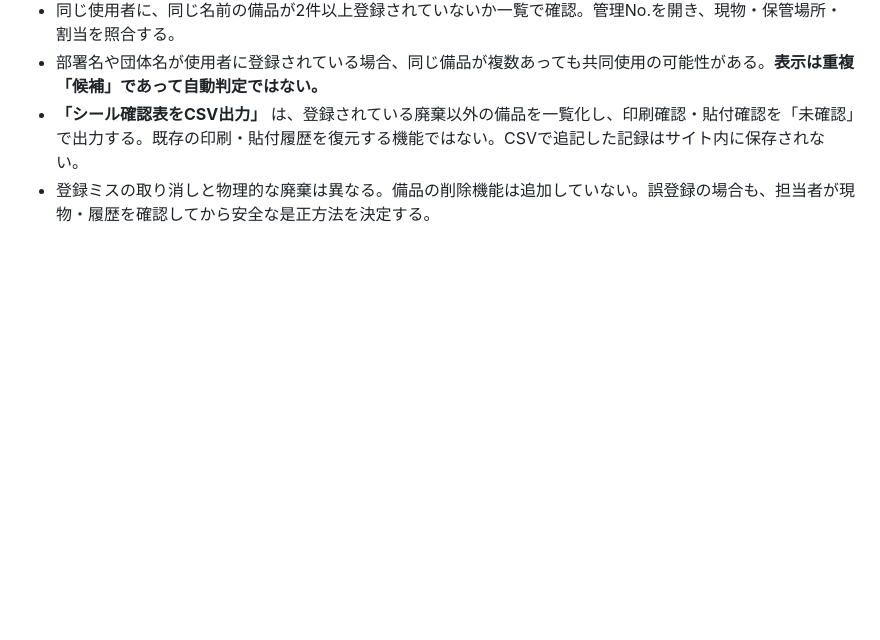
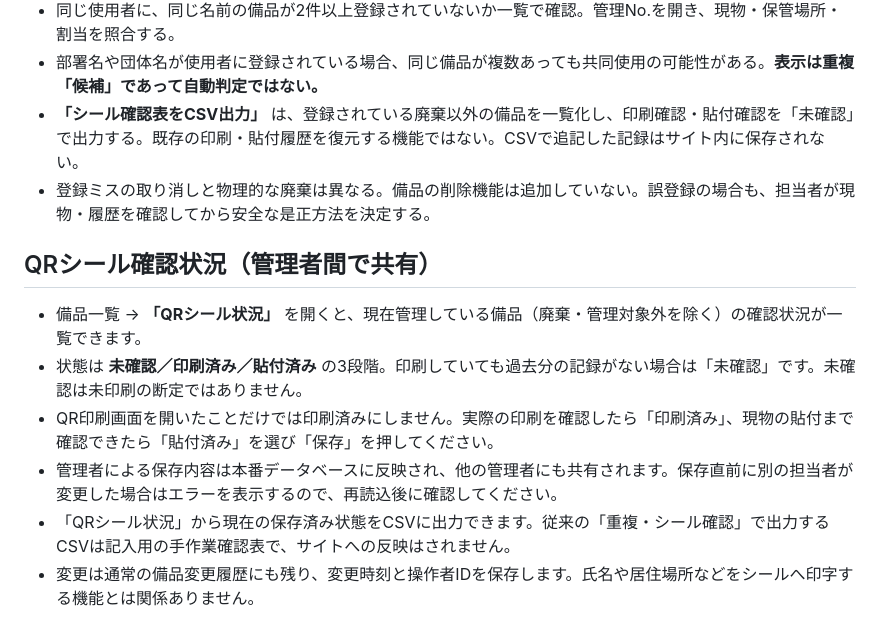
Before and after one commit to S-nishimura1028/kdaido-kanri, a Markdown page: docs/operations.md, the part around the change. GitHub-like rendering; blank space fills up the shorter version.

Commit message:
docs: describe persisted QR label verification workflow

```diff
--- a/docs/operations.md
+++ b/docs/operations.md
@@ -93,3 +93,11 @@
 - 部署名や団体名が使用者に登録されている場合、同じ備品が複数あっても共同使用の可能性がある。**表示は重複「候補」であって自動判定ではない。**
 - **「シール確認表をCSV出力」** は、登録されている廃棄以外の備品を一覧化し、印刷確認・貼付確認を「未確認」で出力する。既存の印刷・貼付履歴を復元する機能ではない。CSVで追記した記録はサイト内に保存されない。
 - 登録ミスの取り消しと物理的な廃棄は異なる。備品の削除機能は追加していない。誤登録の場合も、担当者が現物・履歴を確認してから安全な是正方法を決定する。
+
+## QRシール確認状況（管理者間で共有）
+- 備品一覧 → **「QRシール状況」** を開くと、現在管理している備品（廃棄・管理対象外を除く）の確認状況が一覧できます。
+- 状態は **未確認／印刷済み／貼付済み** の3段階。印刷していても過去分の記録がない場合は「未確認」です。未確認は未印刷の断定ではありません。
+- QR印刷画面を開いたことだけでは印刷済みにしません。実際の印刷を確認したら「印刷済み」、現物の貼付まで確認できたら「貼付済み」を選び「保存」を押してください。
+- 管理者による保存内容は本番データベースに反映され、他の管理者にも共有されます。保存直前に別の担当者が変更した場合はエラーを表示するので、再読込後に確認してください。
+- 「QRシール状況」から現在の保存済み状態をCSVに出力できます。従来の「重複・シール確認」で出力するCSVは記入用の手作業確認表で、サイトへの反映はされません。
+- 変更は通常の備品変更履歴にも残り、変更時刻と操作者IDを保存します。氏名や居住場所などをシールへ印字する機能とは関係ありません。
```
